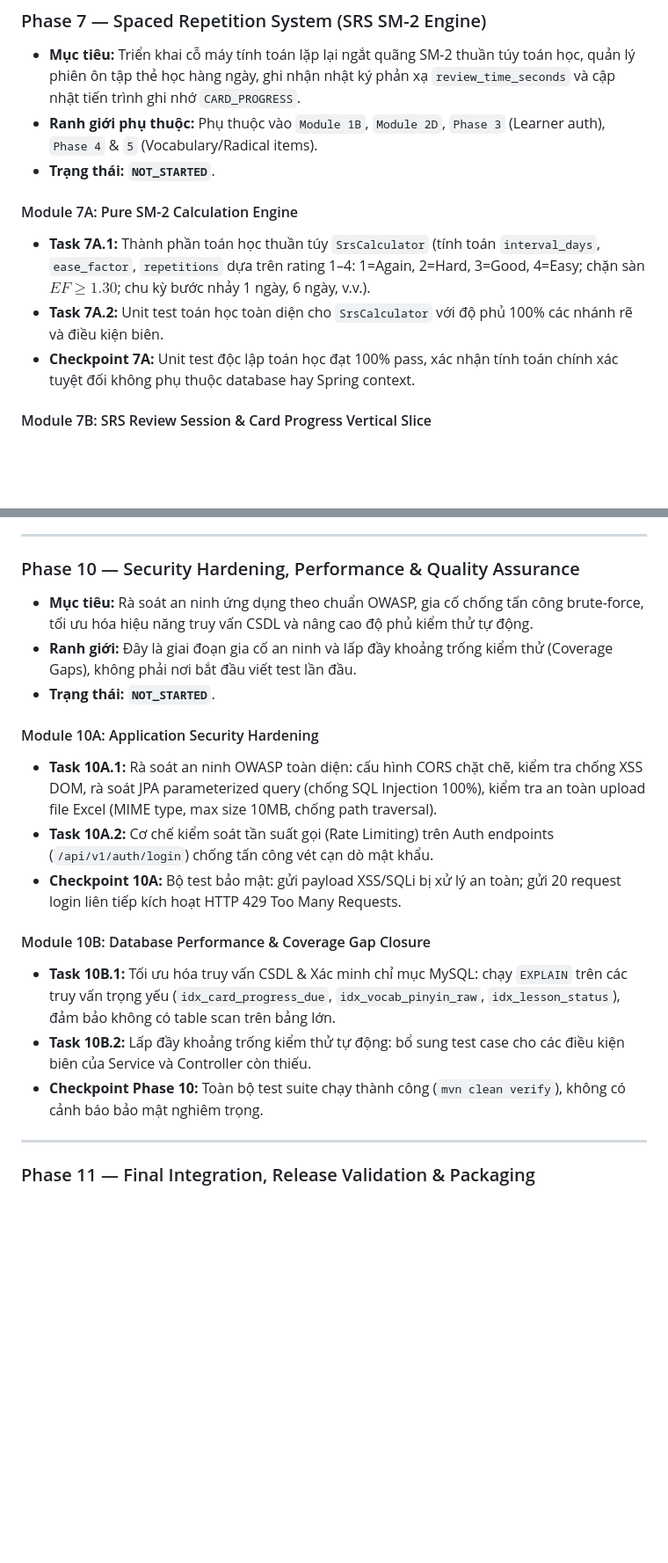
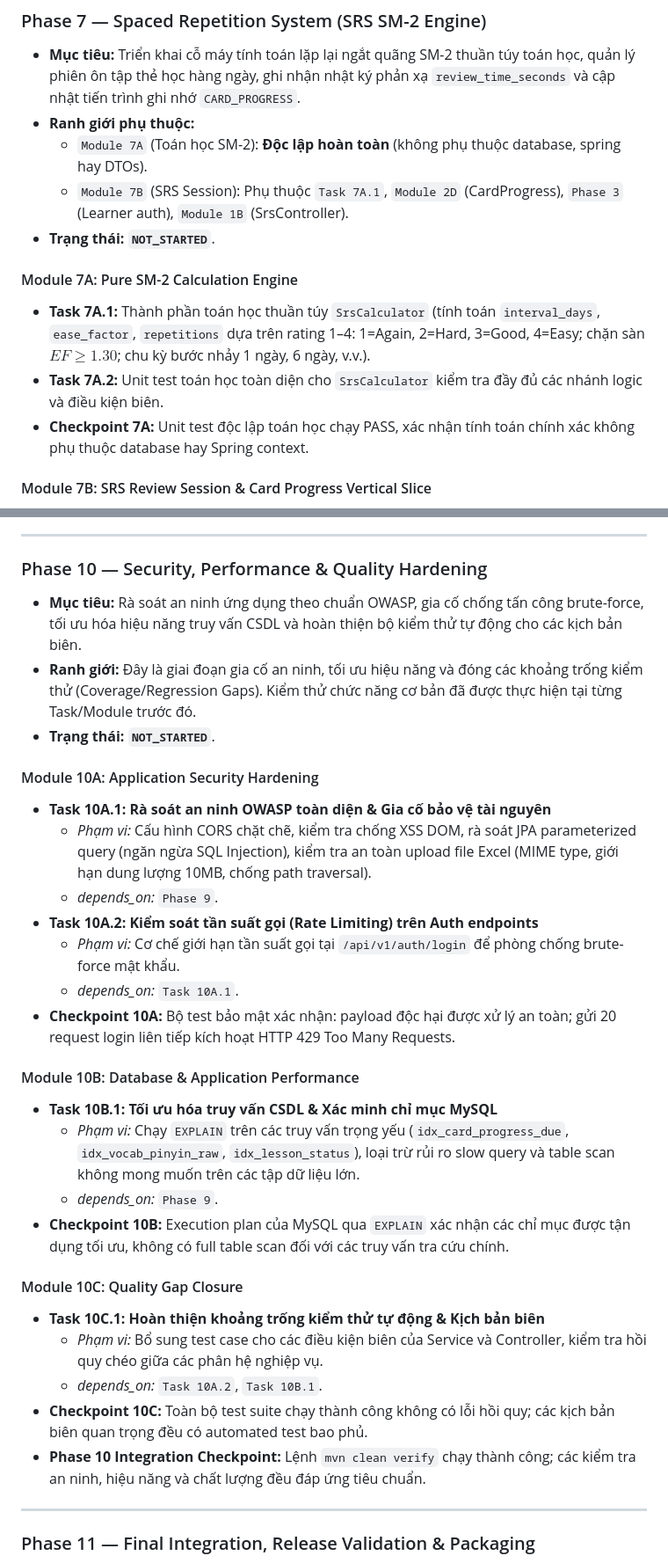
Before and after one commit to khoadzsieucapvippro/btlm, a Markdown page: .agents/ROADMAP.md, 2 parts joined by grey strips. Shown at 88% size. GitHub-like rendering; blank space fills up the shorter version.

Commit message:
docs(roadmap): finalize roadmap refinement with Module 10C, verified sources, and granular dependencies

```diff
--- a/.agents/ROADMAP.md
+++ b/.agents/ROADMAP.md
@@ -259,13 +265,15 @@ Phase 11: Final Integration, Release Validation & Delivery (E2E Journeys, JAR Pa
 
 ### Phase 7 — Spaced Repetition System (SRS SM-2 Engine)
 - **Mục tiêu:** Triển khai cỗ máy tính toán lặp lại ngắt quãng SM-2 thuần túy toán học, quản lý phiên ôn tập thẻ học hàng ngày, ghi nhận nhật ký phản xạ `review_time_seconds` và cập nhật tiến trình ghi nhớ `CARD_PROGRESS`.
-- **Ranh giới phụ thuộc:** Phụ thuộc vào `Module 1B`, `Module 2D`, `Phase 3` (Learner auth), `Phase 4` & `5` (Vocabulary/Radical items).
+- **Ranh giới phụ thuộc:**
+  - `Module 7A` (Toán học SM-2): **Độc lập hoàn toàn** (không phụ thuộc database, spring hay DTOs).
+  - `Module 7B` (SRS Session): Phụ thuộc `Task 7A.1`, `Module 2D` (CardProgress), `Phase 3` (Learner auth), `Module 1B` (SrsController).
 - **Trạng thái:** **`NOT_STARTED`**.
 
 #### Module 7A: Pure SM-2 Calculation Engine
 * **Task 7A.1:** Thành phần toán học thuần túy `SrsCalculator` (tính toán `interval_days`, `ease_factor`, `repetitions` dựa trên rating 1–4: 1=Again, 2=Hard, 3=Good, 4=Easy; chặn sàn $EF \ge 1.30$; chu kỳ bước nhảy 1 ngày, 6 ngày, v.v.).
-* **Task 7A.2:** Unit test toán học toàn diện cho `SrsCalculator` với độ phủ 100% các nhánh rẽ và điều kiện biên.
-* **Checkpoint 7A:** Unit test độc lập toán học đạt 100% pass, xác nhận tính toán chính xác tuyệt đối không phụ thuộc database hay Spring context.
+* **Task 7A.2:** Unit test toán học toàn diện cho `SrsCalculator` kiểm tra đầy đủ các nhánh logic và điều kiện biên.
+* **Checkpoint 7A:** Unit test độc lập toán học chạy PASS, xác nhận tính toán chính xác không phụ thuộc database hay Spring context.
 
 #### Module 7B: SRS Review Session & Card Progress Vertical Slice
 * **Task 7B.1:** SRS DTOs (`DueCardResponse`, `ReviewCardRequest`, `StudyStatsResponse`) và `SrsService` (lấy thẻ đến hạn `next_review_at <= NOW()`, áp dụng giới hạn ngày từ `USER_SRS_SETTING`, cập nhật `CARD_PROGRESS`, ghi nhật ký `REVIEW_LOG` kèm `review_time_seconds`).
@@ -333,20 +341,32 @@ Phase 11: Final Integration, Release Validation & Delivery (E2E Journeys, JAR Pa
 
 ---
 
-### Phase 10 — Security Hardening, Performance & Quality Assurance
-- **Mục tiêu:** Rà soát an ninh ứng dụng theo chuẩn OWASP, gia cố chống tấn công brute-force, tối ưu hóa hiệu năng truy vấn CSDL và nâng cao độ phủ kiểm thử tự động.
-- **Ranh giới:** Đây là giai đoạn gia cố an ninh và lấp đầy khoảng trống kiểm thử (Coverage Gaps), không phải nơi bắt đầu viết test lần đầu.
+### Phase 10 — Security, Performance & Quality Hardening
+- **Mục tiêu:** Rà soát an ninh ứng dụng theo chuẩn OWASP, gia cố chống tấn công brute-force, tối ưu hóa hiệu năng truy vấn CSDL và hoàn thiện bộ kiểm thử tự động cho các kịch bản biên.
+- **Ranh giới:** Đây là giai đoạn gia cố an ninh, tối ưu hiệu năng và đóng các khoảng trống kiểm thử (Coverage/Regression Gaps). Kiểm thử chức năng cơ bản đã được thực hiện tại từng Task/Module trước đó.
 - **Trạng thái:** **`NOT_STARTED`**.
 
 #### Module 10A: Application Security Hardening
-* **Task 10A.1:** Rà soát an ninh OWASP toàn diện: cấu hình CORS chặt chẽ, kiểm tra chống XSS DOM, rà soát JPA parameterized query (chống SQL Injection 100%), kiểm tra an toàn upload file Excel (MIME type, max size 10MB, chống path traversal).
-* **Task 10A.2:** Cơ chế kiểm soát tần suất gọi (Rate Limiting) trên Auth endpoints (`/api/v1/auth/login`) chống tấn công vét cạn dò mật khẩu.
-* **Checkpoint 10A:** Bộ test bảo mật: gửi payload XSS/SQLi bị xử lý an toàn; gửi 20 request login liên tiếp kích hoạt HTTP 429 Too Many Requests.
+* **Task 10A.1: Rà soát an ninh OWASP toàn diện & Gia cố bảo vệ tài nguyên**
+  - *Phạm vi:* Cấu hình CORS chặt chẽ, kiểm tra chống XSS DOM, rà soát JPA parameterized query (ngăn ngừa SQL Injection), kiểm tra an toàn upload file Excel (MIME type, giới hạn dung lượng 10MB, chống path traversal).
+  - *depends_on:* `Phase 9`.
+* **Task 10A.2: Kiểm soát tần suất gọi (Rate Limiting) trên Auth endpoints**
+  - *Phạm vi:* Cơ chế giới hạn tần suất gọi tại `/api/v1/auth/login` để phòng chống brute-force mật khẩu.
+  - *depends_on:* `Task 10A.1`.
+* **Checkpoint 10A:** Bộ test bảo mật xác nhận: payload độc hại được xử lý an toàn; gửi 20 request login liên tiếp kích hoạt HTTP 429 Too Many Requests.
 
-#### Module 10B: Database Performance & Coverage Gap Closure
-* **Task 10B.1:** Tối ưu hóa truy vấn CSDL & Xác minh chỉ mục MySQL: chạy `EXPLAIN` trên các truy vấn trọng yếu (`idx_card_progress_due`, `idx_vocab_pinyin_raw`, `idx_lesson_status`), đảm bảo không có table scan trên bảng lớn.
-* **Task 10B.2:** Lấp đầy khoảng trống kiểm thử tự động: bổ sung test case cho các điều kiện biên của Service và Controller còn thiếu.
-* **Checkpoint Phase 10:** Toàn bộ test suite chạy thành công (`mvn clean verify`), không có cảnh báo bảo mật nghiêm trọng.
+#### Module 10B: Database & Application Performance
+* **Task 10B.1: Tối ưu hóa truy vấn CSDL & Xác minh chỉ mục MySQL**
+  - *Phạm vi:* Chạy `EXPLAIN` trên các truy vấn trọng yếu (`idx_card_progress_due`, `idx_vocab_pinyin_raw`, `idx_lesson_status`), loại trừ rủi ro slow query và table scan không mong muốn trên các tập dữ liệu lớn.
+  - *depends_on:* `Phase 9`.
+* **Checkpoint 10B:** Execution plan của MySQL qua `EXPLAIN` xác nhận các chỉ mục được tận dụng tối ưu, không có full table scan đối với các truy vấn tra cứu chính.
+
+#### Module 10C: Quality Gap Closure
+* **Task 10C.1: Hoàn thiện khoảng trống kiểm thử tự động & Kịch bản biên**
+  - *Phạm vi:* Bổ sung test case cho các điều kiện biên của Service và Controller, kiểm tra hồi quy chéo giữa các phân hệ nghiệp vụ.
+  - *depends_on:* `Task 10A.2`, `Task 10B.1`.
+* **Checkpoint 10C:** Toàn bộ test suite chạy thành công không có lỗi hồi quy; các kịch bản biên quan trọng đều có automated test bao phủ.
+* **Phase 10 Integration Checkpoint:** Lệnh `mvn clean verify` chạy thành công; các kiểm tra an ninh, hiệu năng và chất lượng đều đáp ứng tiêu chuẩn.
 
 ---
 
```
Also changed, not shown: other parts of .agents/ROADMAP.md (+43 -37 lines), .agents/CURRENT_STATE.md (+4 -4 lines), .agents/PROGRESS.md (+51 -50 lines).
